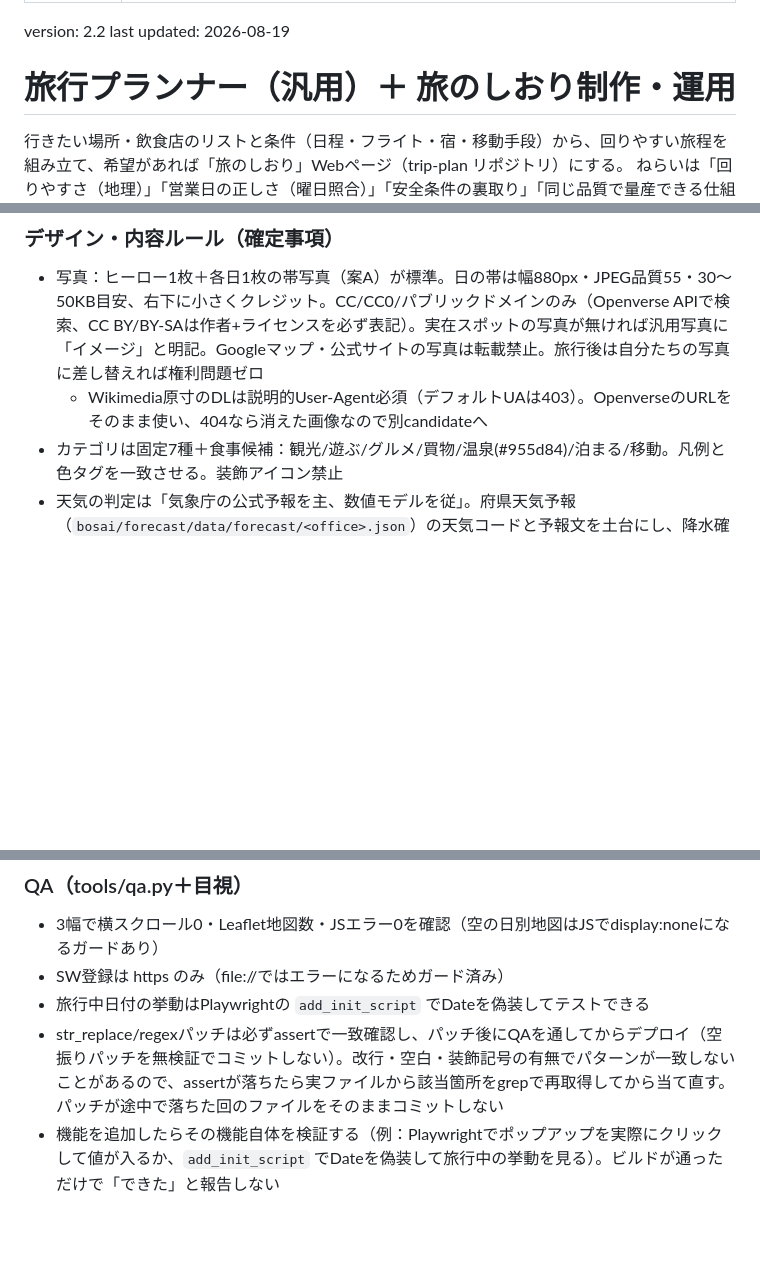
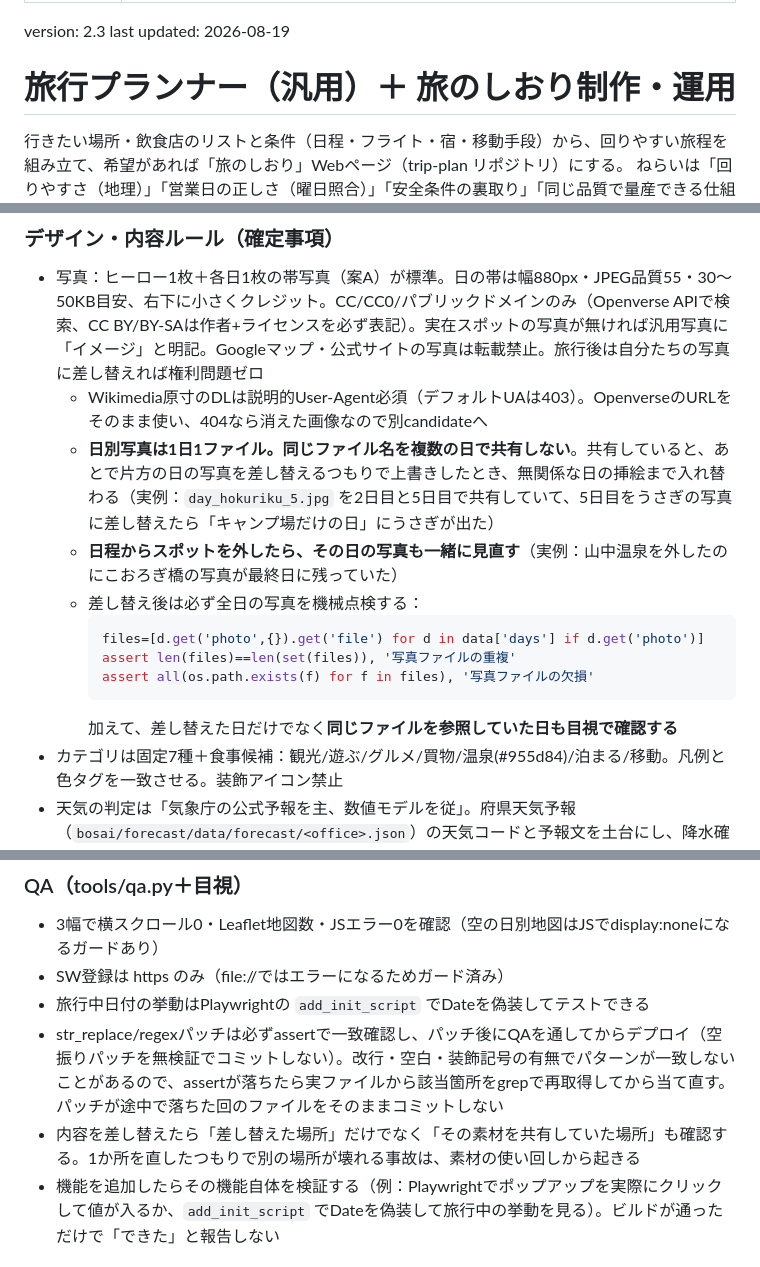
Before and after one commit to taka-a1111/trip-plan, a Markdown page: SKILL.md, 3 parts joined by grey strips. GitHub-like rendering; blank space fills up the shorter version.

Commit message:
SKILL.md ver2.3: one photo file per day, duplicate check

````diff
--- a/SKILL.md
+++ b/SKILL.md
@@ -3,7 +3,7 @@ name: trip-itinerary-planner
 description: 行きたい場所・飲食店のリストと日程から、回りやすい旅行プラン（旅程）を組み立てる汎用スキル。行き先は問わない（国内・海外どこでも）。「旅行プランを作って」「行きたい場所リストで日程を組んで」「この旅程を回りやすくして」「しおりを作って」などの依頼で必ず使う。まず簡潔なテキスト計画を作って提示し、希望があれば旅のしおりWebページ化まで行う。しおりは trip-plan リポジトリのビルドシステム（tools/template.html＋trips/<旅名>.json＋tools/build.py）で生成するのが標準で、手書きHTMLは作らない。宿・キャンプ場は予算（1泊の総額上限）や車の横付け可否・クマ遭遇リスク・予約不要かどうか等の条件で裏取りして選ぶ。場所を地理でグループ化し、遠近を交互に置いて移動負担を分散し、各スポットが各日の曜日に営業しているかを必ず照合する。日程・フライト・宿・移動手段のいずれかが変わったときの組み直し（既存予約との日付整合・キャンセル確認を含む）にも使う。デプロイ・LINE共有・PWA・写真・天気表示などしおりの機能改修の依頼でも必ず参照する。
 ---
 
-version: 2.2
+version: 2.3
 last updated: 2026-08-19
 
 # 旅行プランナー（汎用）＋ 旅のしおり制作・運用
@@ -134,6 +134,15 @@ taka-a1111/trip-plan（Vercel自動デプロイ、本番 https://trip-plan-beryl
 ### デザイン・内容ルール（確定事項）
 - 写真：ヒーロー1枚＋各日1枚の帯写真（案A）が標準。日の帯は幅880px・JPEG品質55・30〜50KB目安、右下に小さくクレジット。CC/CC0/パブリックドメインのみ（Openverse APIで検索、CC BY/BY-SAは作者+ライセンスを必ず表記）。実在スポットの写真が無ければ汎用写真に「イメージ」と明記。Googleマップ・公式サイトの写真は転載禁止。旅行後は自分たちの写真に差し替えれば権利問題ゼロ
   - Wikimedia原寸のDLは説明的User-Agent必須（デフォルトUAは403）。OpenverseのURLをそのまま使い、404なら消えた画像なので別candidateへ
+  - **日別写真は1日1ファイル。同じファイル名を複数の日で共有しない**。共有していると、あとで片方の日の写真を差し替えるつもりで上書きしたとき、無関係な日の挿絵まで入れ替わる（実例：`day_hokuriku_5.jpg` を2日目と5日目で共有していて、5日目をうさぎの写真に差し替えたら「キャンプ場だけの日」にうさぎが出た）
+  - **日程からスポットを外したら、その日の写真も一緒に見直す**（実例：山中温泉を外したのにこおろぎ橋の写真が最終日に残っていた）
+  - 差し替え後は必ず全日の写真を機械点検する：
+    ```python
+    files=[d.get('photo',{}).get('file') for d in data['days'] if d.get('photo')]
+    assert len(files)==len(set(files)), '写真ファイルの重複'
+    assert all(os.path.exists(f) for f in files), '写真ファイルの欠損'
+    ```
+    加えて、差し替えた日だけでなく**同じファイルを参照していた日も目視で確認する**
 - カテゴリは固定7種＋食事候補：観光/遊ぶ/グルメ/買物/温泉(#955d84)/泊まる/移動。凡例と色タグを一致させる。装飾アイコン禁止
 - 天気の判定は「気象庁の公式予報を主、数値モデルを従」。府県天気予報（`bosai/forecast/data/forecast/<office>.json`）の天気コードと予報文を土台にし、降水確率も気象庁の値を優先する。数値モデル（Open-Meteo）は補助
   - **細分区（`wx.jarea`）を必ず正しく設定する**。既定は先頭エリアなので、指定しないと別地域の予報を拾う（例：長野県は北部/中部/南部で木曽は「中部」、三重県は「北中部」、石川県は「加賀」、沖縄は「本島中南部」）
@@ -192,6 +201,7 @@ taka-a1111/trip-plan（Vercel自動デプロイ、本番 https://trip-plan-beryl
 - SW登録は https のみ（file://ではエラーになるためガード済み）
 - 旅行中日付の挙動はPlaywrightの `add_init_script` でDateを偽装してテストできる
 - str_replace/regexパッチは必ずassertで一致確認し、パッチ後にQAを通してからデプロイ（空振りパッチを無検証でコミットしない）。改行・空白・装飾記号の有無でパターンが一致しないことがあるので、assertが落ちたら実ファイルから該当箇所をgrepで再取得してから当て直す。パッチが途中で落ちた回のファイルをそのままコミットしない
+- 内容を差し替えたら「差し替えた場所」だけでなく「その素材を共有していた場所」も確認する。1か所を直したつもりで別の場所が壊れる事故は、素材の使い回しから起きる
 - 機能を追加したらその機能自体を検証する（例：Playwrightでポップアップを実際にクリックして値が入るか、`add_init_script` でDateを偽装して旅行中の挙動を見る）。ビルドが通っただけで「できた」と報告しない
 
 ### 旅行終了後のアーカイブ手順
````
Also changed, not shown: other parts of SKILL.md (+2 -0 lines).
